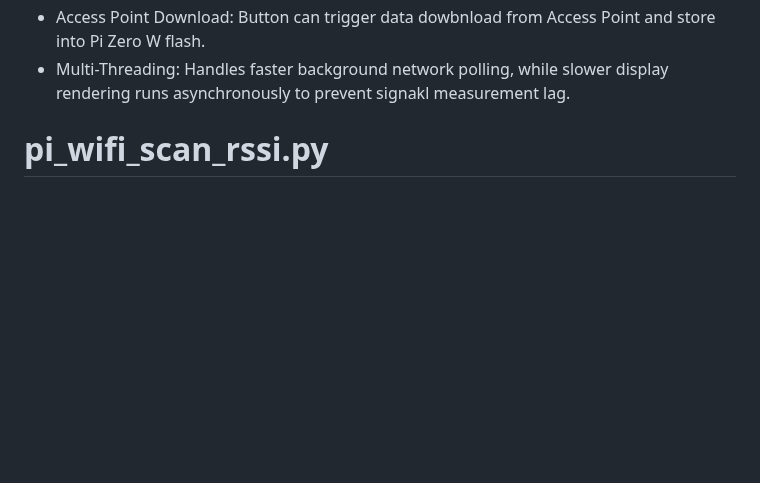
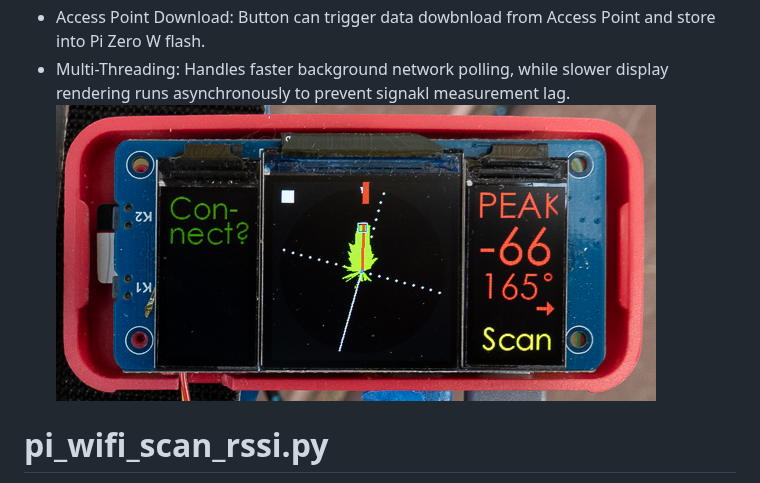
Before and after one commit to bradcar/pi-wifi-signal-yagi-uda-tools, a Markdown page: README.md, the part around the change. Drawn GitHub-style; blank space fills up the shorter version.

Commit message:
update readme asset photos

```diff
--- a/README.md
+++ b/README.md
@@ -23,6 +23,7 @@ pi_yagi_uda.py Features:
 * Hardware buttons: Features the display's hardware buttons for miode handling and file-download triggers.
 * Access Point Download: Button can trigger data dowbnload from Access Point and store into Pi Zero W flash.
 * Multi-Threading: Handles faster background network polling, while slower display rendering runs asynchronously to prevent signakl measurement lag.
+![pi_yagi_uda_DSC0092.jpg](assets/images/pi_yagi_uda_DSC0092.jpg)
 
 # pi_wifi_scan_rssi.py
 
```
Also changed, not shown: assets/images/World_Best_Internet_02-58-28-1e-6a-32_2026-1024-1512_-56dBm_334deg.png (added), assets/images/pi_yagi_uda_DSC0092.jpg (renamed from assets/images/pi_wifi_rssi_DSC0092.jpg), 1 other file.
